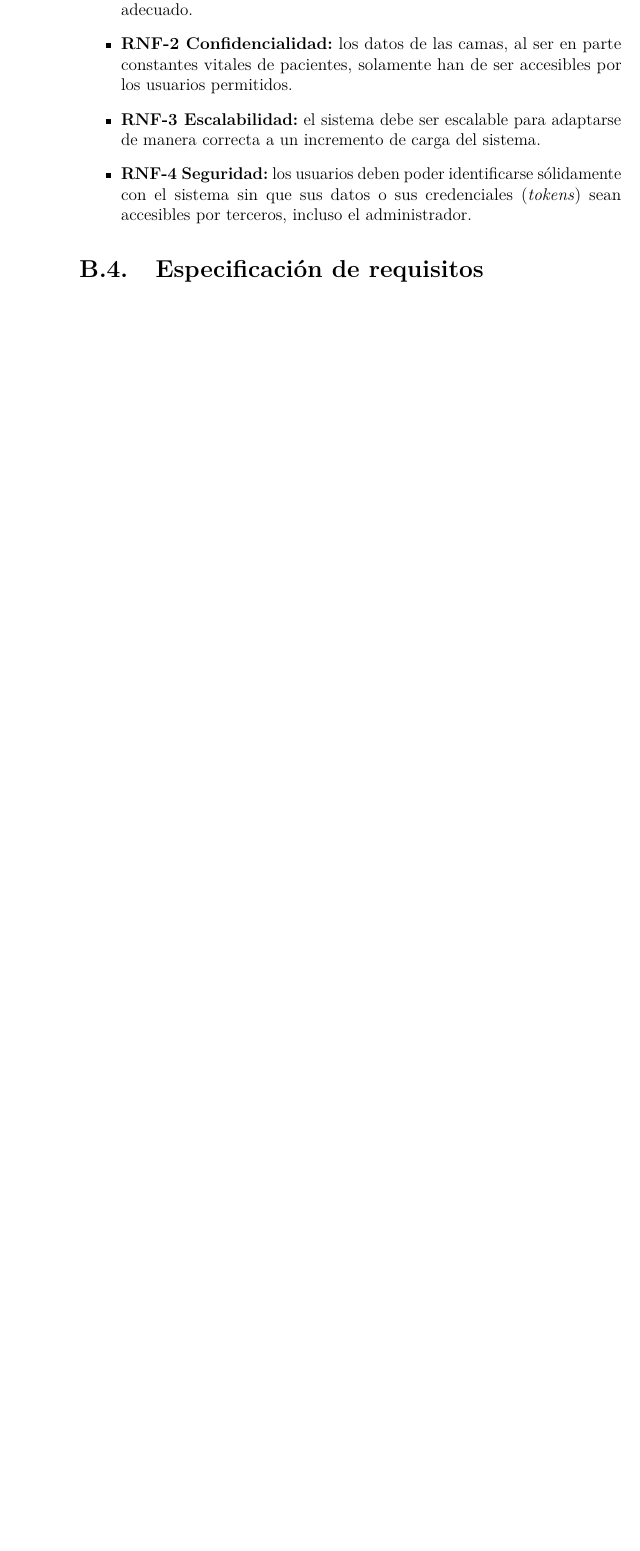
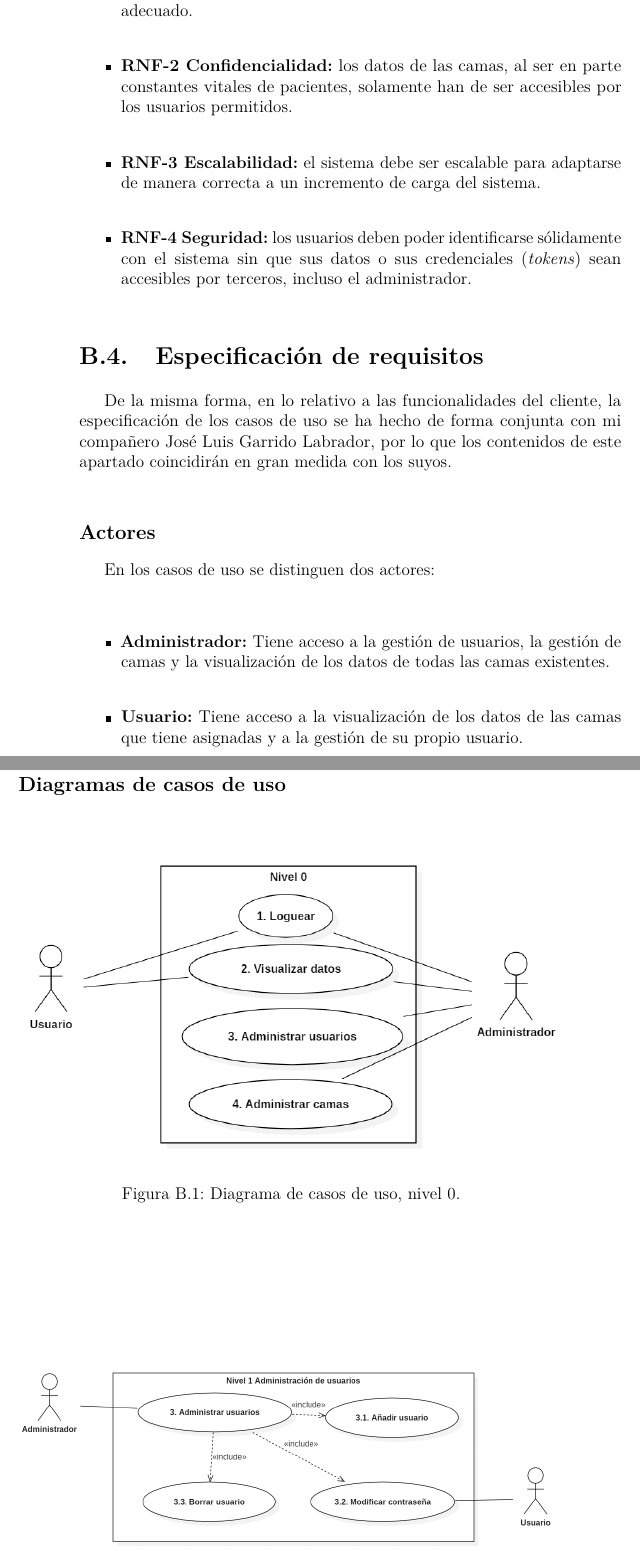
Before and after one commit to aliciaolivaresgil/TFG-SmartBeds, a LaTeX book (doc/anexos.tex, which reads doc/tex/B_Requisitos.tex): part of page 28 of 36 before the commit and two parts of pages 28 and 29 of 38 after it, the two joined at a grey line, cut so that both start at the same text, the shorter picture padded with empty space. Compiled offline with pdfLaTeX.

Commit message:
Diagramas de casos de uso

```diff
--- a/doc/tex/B_Requisitos.tex
+++ b/doc/tex/B_Requisitos.tex
@@ -72,3 +72,27 @@ Aquí se enumeran los requisitos funcionales y no funcionales de la aplicación
 
 
 \section{Especificación de requisitos}
+
+De la misma forma, en lo relativo a las funcionalidades del cliente, la especificación de los casos de uso se ha hecho de forma conjunta con mi compañero José Luis Garrido Labrador, por lo que los contenidos de este apartado coincidirán en gran medida con los suyos.
+
+\subsection{Actores}
+
+En los casos de uso se distinguen dos actores:
+\begin{itemize}
+	\item \textbf{Administrador:} Tiene acceso a la gestión de usuarios, la gestión de camas y la visualización de los datos de todas las camas existentes.
+	\item \textbf{Usuario:} Tiene acceso a la visualización de los datos de las camas que tiene asignadas y a la gestión de su propio usuario.
+\end{itemize}
+
+\subsection{Diagramas de casos de uso}
+
+\begin{figure}[H]
+	\centering
+	\includegraphics[width=1\textwidth]{../img/cu-n0.png}
+	\caption{Diagrama de casos de uso, nivel 0.}
+	\label{fig:cu-n0}
+\end{figure}
+
+\begin{figure}[H]
+	\centering
+	\includegraphics[width=1\textwidth]{../img/cu-n1-2.png}
+	\caption{Diagrama de casos de uso, visualización de datos.}
@@ -74,0 +106,2 @@ Aquí se enumeran los requisitos funcionales y no funcionales de la aplicación
+	\label{fig:cu-n1.3}
+\end{figure}
```
Also changed, not shown: doc/anexos.pdf, doc/img/cu-n0.png (added), doc/img/cu-n1-2.png (added), doc/img/cu-n1-3.png (added), doc/img/cu-n1-4.png (added), doc/tex/B_Requisitos.tex (16 more changed lines).
